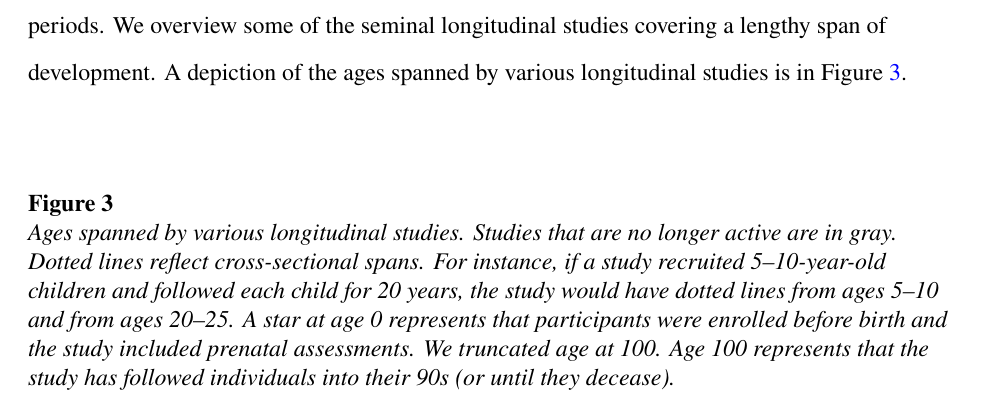
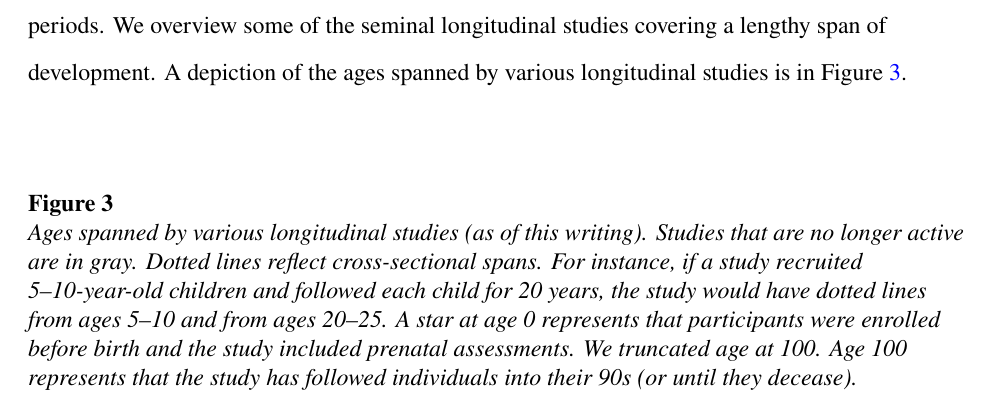
Before and after one commit to DevPsyLab/studying-psychopathology-development-lifespan, a LaTeX paper (_tex/index.tex): part of page 10 of 38, cut so that both start at the same text. The pictures show the PDF file index.pdf that the author committed with the source.

Commit message:
Built site for gh-pages

```diff
--- a/_tex/index.tex
+++ b/_tex/index.tex
@@ -673,18 +673,18 @@ Figure~\ref{fig-longitudinalstudies}.
 \begin{figure}[H]
 
 \caption{\label{fig-longitudinalstudies}Ages spanned by various
-longitudinal studies. Studies that are no longer active are in gray.
-Dotted lines reflect cross-sectional spans. For instance, if a study
-recruited 5--10-year-old children and followed each child for 20 years,
-the study would have dotted lines from ages 5--10 and from ages 20--25.
-A star at age 0 represents that participants were enrolled before birth
-and the study included prenatal assessments. We truncated age at 100.
-Age 100 represents that the study has followed individuals into their
-90s (or until they decease).}
+longitudinal studies (as of this writing). Studies that are no longer
+active are in gray. Dotted lines reflect cross-sectional spans. For
+instance, if a study recruited 5--10-year-old children and followed each
+child for 20 years, the study would have dotted lines from ages 5--10
+and from ages 20--25. A star at age 0 represents that participants were
+enrolled before birth and the study included prenatal assessments. We
+truncated age at 100. Age 100 represents that the study has followed
+individuals into their 90s (or until they decease).}
 
 \centering{
 
-\pandocbounded{\includegraphics[keepaspectratio,alt={Ages spanned by various longitudinal studies. Studies that are no longer active are in gray. Dotted lines reflect cross-sectional spans. For instance, if a study recruited 5--10-year-old children and followed each child for 20 years, the study would have dotted lines from ages 5--10 and from ages 20--25. A star at age 0 represents that participants were enrolled before birth and the study included prenatal assessments. We truncated age at 100. Age 100 represents that the study has followed individuals into their 90s (or until they decease).}]{index_files/figure-latex/notebooks-analyses-fig-longitudinalstudies-output-1.png}}
+\pandocbounded{\includegraphics[keepaspectratio,alt={Ages spanned by various longitudinal studies (as of this writing). Studies that are no longer active are in gray. Dotted lines reflect cross-sectional spans. For instance, if a study recruited 5--10-year-old children and followed each child for 20 years, the study would have dotted lines from ages 5--10 and from ages 20--25. A star at age 0 represents that participants were enrolled before birth and the study included prenatal assessments. We truncated age at 100. Age 100 represents that the study has followed individuals into their 90s (or until they decease).}]{index_files/figure-latex/notebooks-analyses-fig-longitudinalstudies-output-1.png}}
 
 }
 
```
Also changed, not shown: index.pdf, 7 other files.
